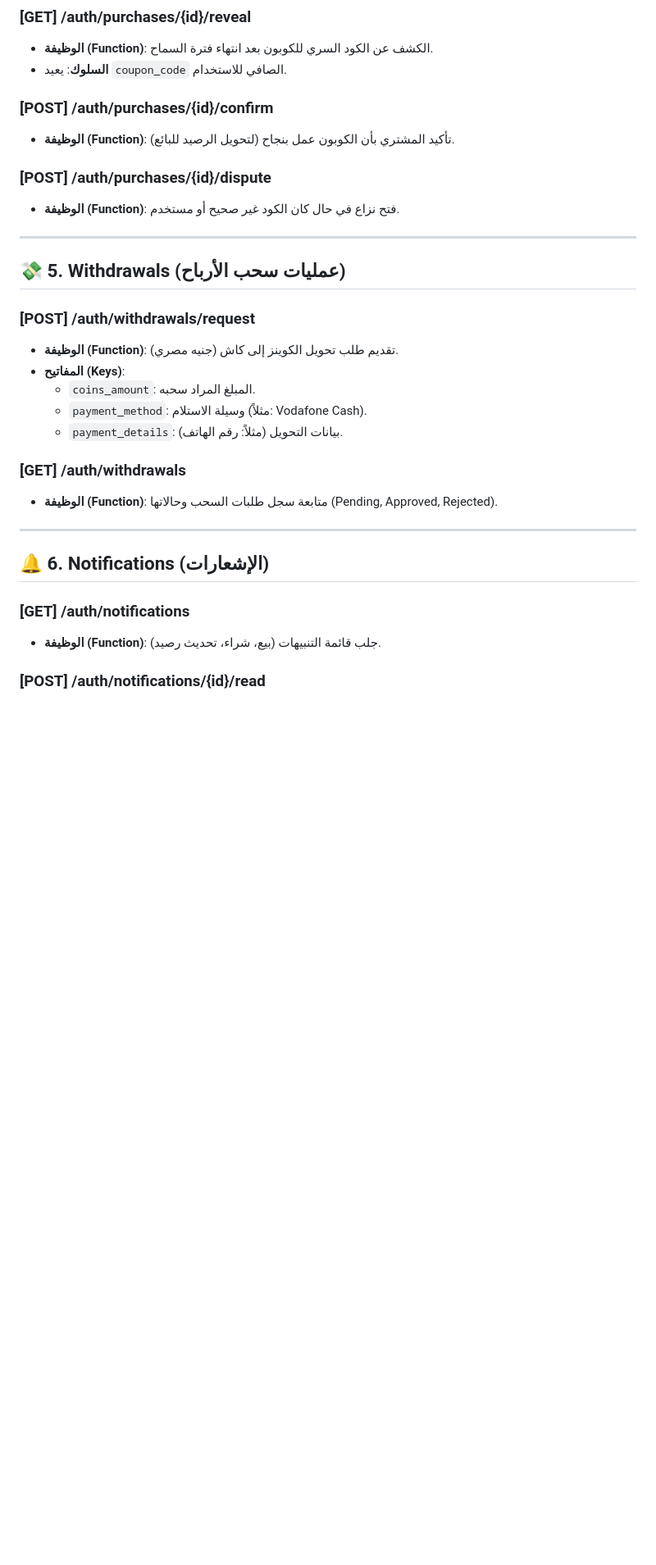
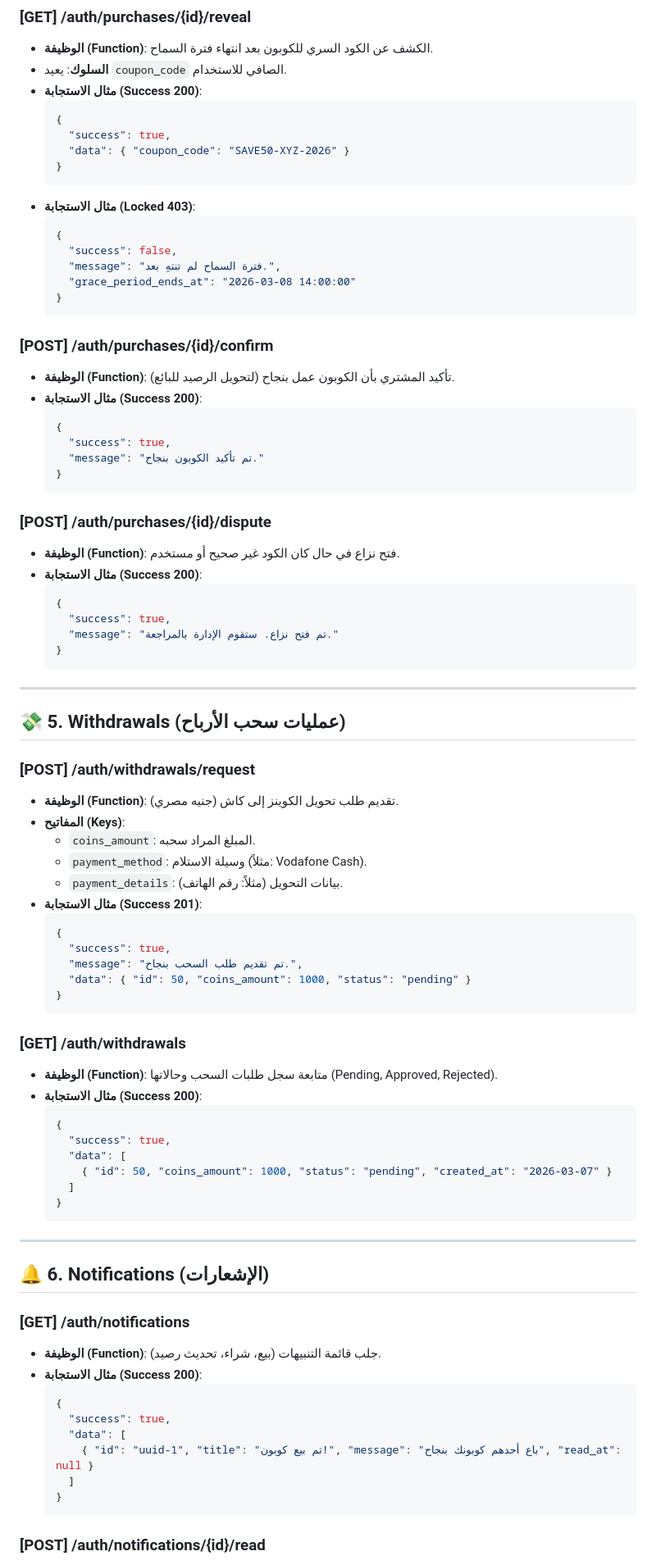
Before and after one commit to Ahmed-Al-Shami/coupon, a Markdown page: mobile_app_prompt.md, the part around one of its changes. Shown at 82% size. Drawn GitHub-style; blank space fills up the shorter version.

````diff
--- a/mobile_app_prompt.md
+++ b/mobile_app_prompt.md
@@ -97,12 +217,41 @@ This is the ultimate technical blueprint for building the CouponX mobile applica
 ### [GET] /auth/purchases/{id}/reveal
 - **الوظيفة (Function)**: الكشف عن الكود السري للكوبون بعد انتهاء فترة السماح.
 - **السلوك**: يعيد `coupon_code` الصافي للاستخدام.
+- **مثال الاستجابة (Success 200)**:
+  ```json
+  {
+    "success": true,
+    "data": { "coupon_code": "SAVE50-XYZ-2026" }
+  }
+  ```
+- **مثال الاستجابة (Locked 403)**:
+  ```json
+  {
+    "success": false,
+    "message": "فترة السماح لم تنتهِ بعد.",
+    "grace_period_ends_at": "2026-03-08 14:00:00"
+  }
+  ```
 
 ### [POST] /auth/purchases/{id}/confirm
 - **الوظيفة (Function)**: تأكيد المشتري بأن الكوبون عمل بنجاح (لتحويل الرصيد للبائع).
+- **مثال الاستجابة (Success 200)**:
+  ```json
+  {
+    "success": true,
+    "message": "تم تأكيد الكوبون بنجاح."
+  }
+  ```
 
 ### [POST] /auth/purchases/{id}/dispute
 - **الوظيفة (Function)**: فتح نزاع في حال كان الكود غير صحيح أو مستخدم.
+- **مثال الاستجابة (Success 200)**:
+  ```json
+  {
+    "success": true,
+    "message": "تم فتح نزاع. ستقوم الإدارة بالمراجعة."
+  }
+  ```
 
 ---
 
@@ -114,9 +263,26 @@ This is the ultimate technical blueprint for building the CouponX mobile applica
   - `coins_amount`: المبلغ المراد سحبه.
   - `payment_method`: وسيلة الاستلام (مثلاً: Vodafone Cash).
   - `payment_details`: بيانات التحويل (مثلاً: رقم الهاتف).
+- **مثال الاستجابة (Success 201)**:
+  ```json
+  {
+    "success": true,
+    "message": "تم تقديم طلب السحب بنجاح.",
+    "data": { "id": 50, "coins_amount": 1000, "status": "pending" }
+  }
+  ```
 
 ### [GET] /auth/withdrawals
 - **الوظيفة (Function)**: متابعة سجل طلبات السحب وحالاتها (Pending, Approved, Rejected).
+- **مثال الاستجابة (Success 200)**:
+  ```json
+  {
+    "success": true,
+    "data": [
+      { "id": 50, "coins_amount": 1000, "status": "pending", "created_at": "2026-03-07" }
+    ]
+  }
+  ```
 
 ---
 
@@ -124,6 +290,15 @@ This is the ultimate technical blueprint for building the CouponX mobile applica
 
 ### [GET] /auth/notifications
 - **الوظيفة (Function)**: جلب قائمة التنبيهات (بيع، شراء، تحديث رصيد).
+- **مثال الاستجابة (Success 200)**:
+  ```json
+  {
+    "success": true,
+    "data": [
+      { "id": "uuid-1", "title": "تم بيع كوبون!", "message": "باع أحدهم كوبونك بنجاح", "read_at": null }
+    ]
+  }
+  ```
 
 ### [POST] /auth/notifications/{id}/read
 - **الوظيفة (Function)**: تمييز إشعار معين كمقروء.
````
Also changed, not shown: other parts of mobile_app_prompt.md (+136 -0 lines).
